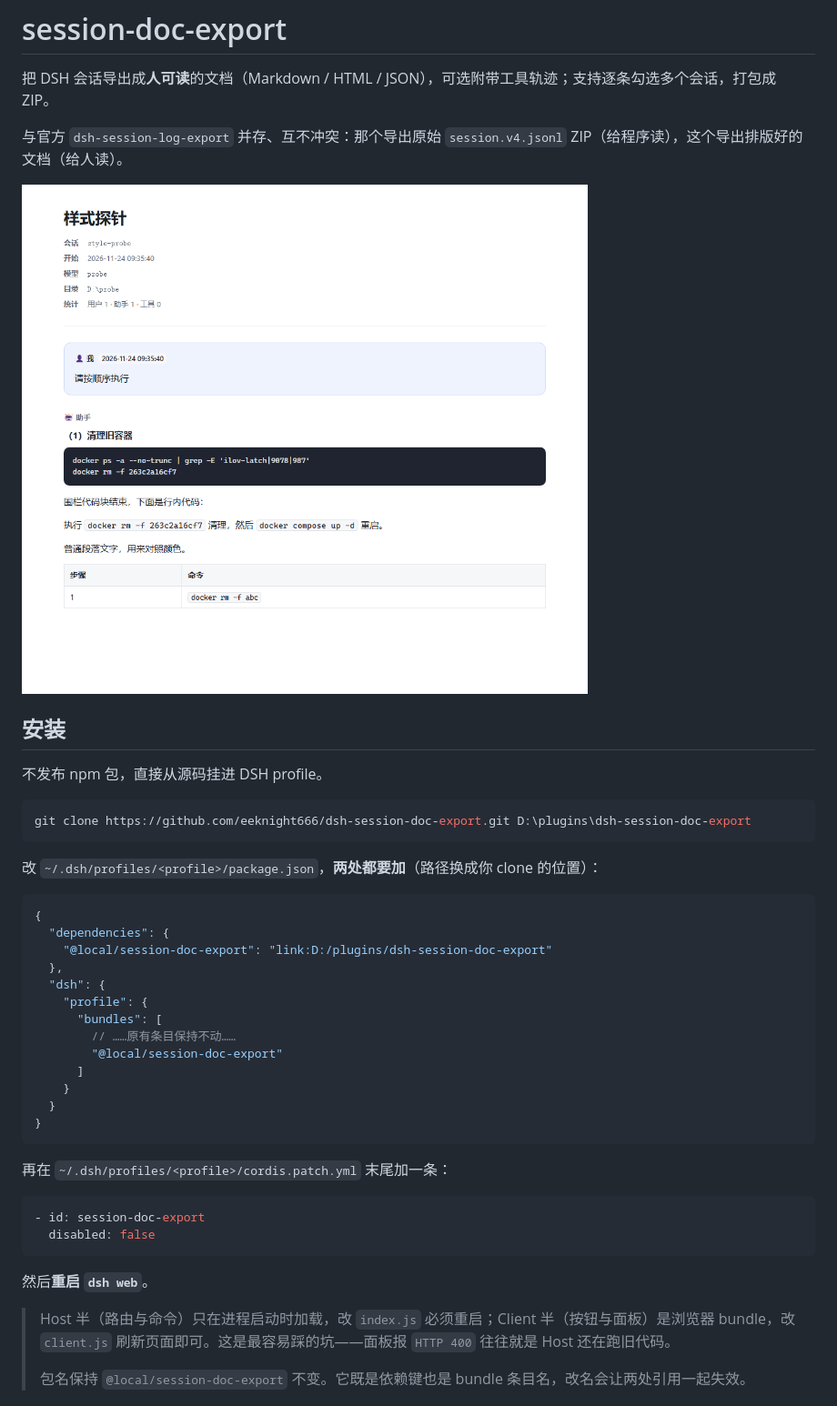
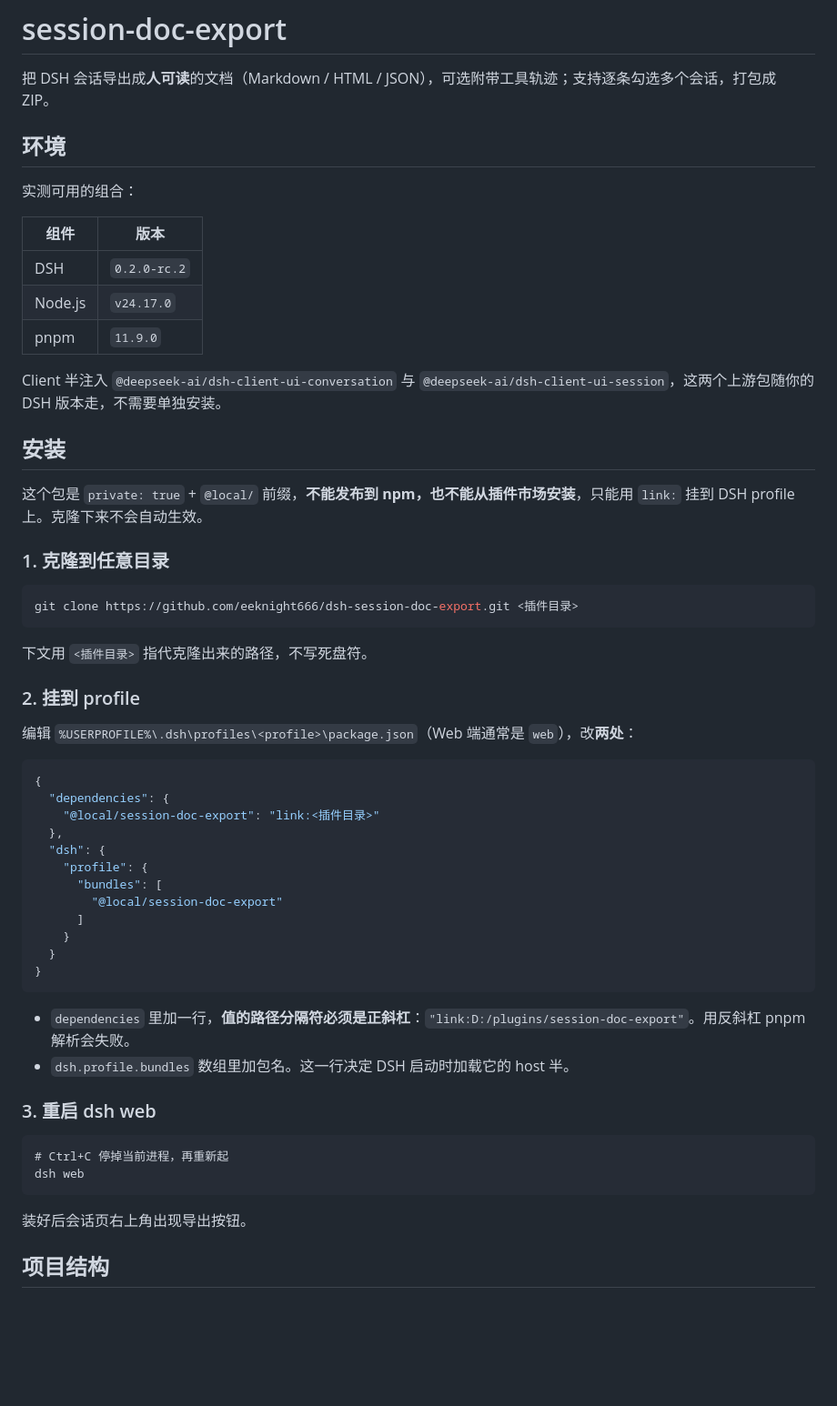
Before and after one commit to eeknight666/dsh-session-doc-export, a Markdown page: README.md, the part around one of its changes. Shown at 91% size. GitHub-like rendering; blank space fills up the shorter version.

````diff
--- a/README.md
+++ b/README.md
@@ -2,29 +2,42 @@
 
 把 DSH 会话导出成**人可读**的文档（Markdown / HTML / JSON），可选附带工具轨迹；支持逐条勾选多个会话，打包成 ZIP。
 
-与官方 `dsh-session-log-export` 并存、互不冲突：那个导出原始 `session.v4.jsonl` ZIP（给程序读），这个导出排版好的文档（给人读）。
+## 环境
 
-![导出效果](docs/screenshot.png)
+实测可用的组合：
+
+| 组件 | 版本 |
+| --- | --- |
+| DSH | `0.2.0-rc.2` |
+| Node.js | `v24.17.0` |
+| pnpm | `11.9.0` |
+
+Client 半注入 `@deepseek-ai/dsh-client-ui-conversation` 与 `@deepseek-ai/dsh-client-ui-session`，这两个上游包随你的 DSH 版本走，不需要单独安装。
 
 ## 安装
 
-不发布 npm 包，直接从源码挂进 DSH profile。
+这个包是 `private: true` + `@local/` 前缀，**不能发布到 npm，也不能从插件市场安装**，只能用 `link:` 挂到 DSH profile 上。克隆下来不会自动生效。
+
+### 1. 克隆到任意目录
 
 ```powershell
-git clone https://github.com/eeknight666/dsh-session-doc-export.git D:\plugins\dsh-session-doc-export
+git clone https://github.com/eeknight666/dsh-session-doc-export.git <插件目录>
 ```
 
-改 `~/.dsh/profiles/<profile>/package.json`，**两处都要加**（路径换成你 clone 的位置）：
+下文用 `<插件目录>` 指代克隆出来的路径，不写死盘符。
 
-```jsonc
+### 2. 挂到 profile
+
+编辑 `%USERPROFILE%\.dsh\profiles\<profile>\package.json`（Web 端通常是 `web`），改**两处**：
+
+```json
 {
   "dependencies": {
-    "@local/session-doc-export": "link:D:/plugins/dsh-session-doc-export"
+    "@local/session-doc-export": "link:<插件目录>"
   },
   "dsh": {
     "profile": {
       "bundles": [
-        // ……原有条目保持不动……
         "@local/session-doc-export"
       ]
     }
@@ -32,16 +45,17 @@ git clone https://github.com/eeknight666/dsh-session-doc-export.git D:\plugins\d
 }
 ```
 
-再在 `~/.dsh/profiles/<profile>/cordis.patch.yml` 末尾加一条：
+- `dependencies` 里加一行，**值的路径分隔符必须是正斜杠**：`"link:D:/plugins/session-doc-export"`。用反斜杠 pnpm 解析会失败。
+- `dsh.profile.bundles` 数组里加包名。这一行决定 DSH 启动时加载它的 host 半。
 
-```yaml
-- id: session-doc-export
-  disabled: false
+### 3. 重启 dsh web
+
+```
+# Ctrl+C 停掉当前进程，再重新起
+dsh web
 ```
 
-然后**重启 `dsh web`**。
+装好后会话页右上角出现导出按钮。
 
-> Host 半（路由与命令）只在进程启动时加载，改 `index.js` 必须重启；Client 半（按钮与面板）是浏览器 bundle，改 `client.js` 刷新页面即可。这是最容易踩的坑——面板报 `HTTP 400` 往往就是 Host 还在跑旧代码。
->
-> 包名保持 `@local/session-doc-export` 不变。它既是依赖键也是 bundle 条目名，改名会让两处引用一起失效。
+## 项目结构
 
````
Also changed, not shown: other parts of README.md (+46 -84 lines), CHANGELOG.md (added, +18 -0 lines), img/README/image-20261124104253905.png (added), img/README/image-20261124104340947.png (added), 1 other file.
